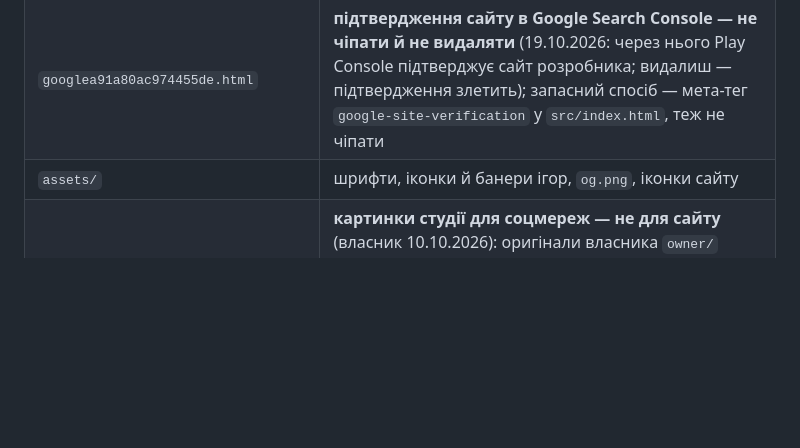
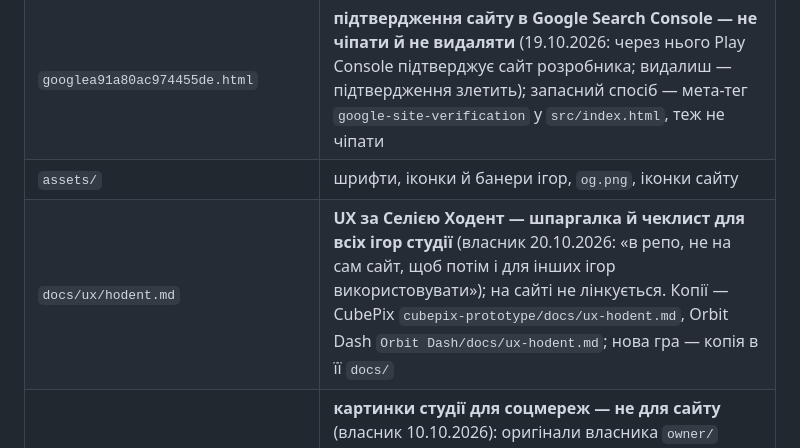
Before and after one commit to RoShevasternin/roshevasternin.github.io, a Markdown page: CLAUDE.md, the part around the change. GitHub-like rendering; blank space fills up the shorter version.

Commit message:
Docs: Celia Hodent's UX cheat sheet for all Lewydo games (repo only, not linked on the site)
Co-Authored-By: Claude Opus 5.5 <noreply@anthropic.com>

```diff
--- a/CLAUDE.md
+++ b/CLAUDE.md
@@ -91,6 +91,7 @@ lewydo, slogan, brand_line, Lewydo/Lockup → lockup.png, Lewydo/Signature → p
 | `app-ads.txt` | **для AdMob і Unity Ads — не чіпати й не видаляти** (без нього реклама в іграх заробляє менше). Один файл на всі ігри Lewydo: AdMob `pub-4052300465234748` + Unity (організація `157539800`, з 19.10.2026 — медіація через AdMob) і її RESELLER-рядки з кабінету Unity (Settings → Organization → App-ads.txt); нова мережа — її рядки сюди ж, лише ASCII |
 | `googlea91a80ac974455de.html` | **підтвердження сайту в Google Search Console — не чіпати й не видаляти** (19.10.2026: через нього Play Console підтверджує сайт розробника; видалиш — підтвердження злетить); запасний спосіб — мета-тег `google-site-verification` у `src/index.html`, теж не чіпати |
 | `assets/` | шрифти, іконки й банери ігор, `og.png`, іконки сайту |
+| `docs/ux/hodent.md` | **UX за Селією Ходент — шпаргалка й чеклист для всіх ігор студії** (власник 20.10.2026: «в репо, не на сам сайт, щоб потім і для інших ігор використовувати»); на сайті не лінкується. Копії — CubePix `cubepix-prototype/docs/ux-hodent.md`, Orbit Dash `Orbit Dash/docs/ux-hodent.md`; нова гра — копія в її `docs/` |
 | `docs/social/` | **картинки студії для соцмереж — не для сайту** (власник 10.10.2026): оригінали власника `owner/` (банер 1920×384, 16:9, аватар 512), шапка X 1500×500, **стиль** (зелено-чорний фон, сітка, знак із засічками) — `docs/social/README.md`. Нова картинка для мереж — у цьому стилі й з цих оригіналів |
 
 `index.html`, `404.html`, `robots.txt`, `sitemap.xml`, `brand/index.html`, `brand/brand.json`, `brand/lewydo-brand-kit.zip` **згенеровані**:
```
Also changed, not shown: docs/ux/hodent.md (added, +77 -0 lines).
